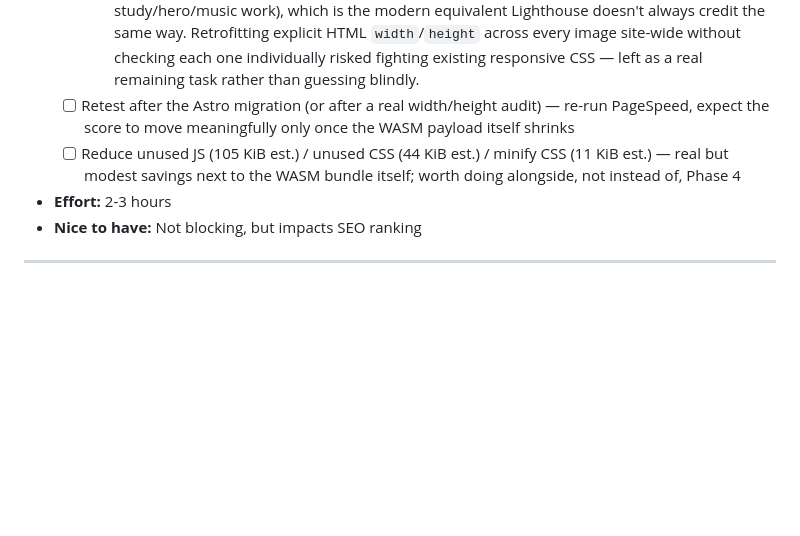
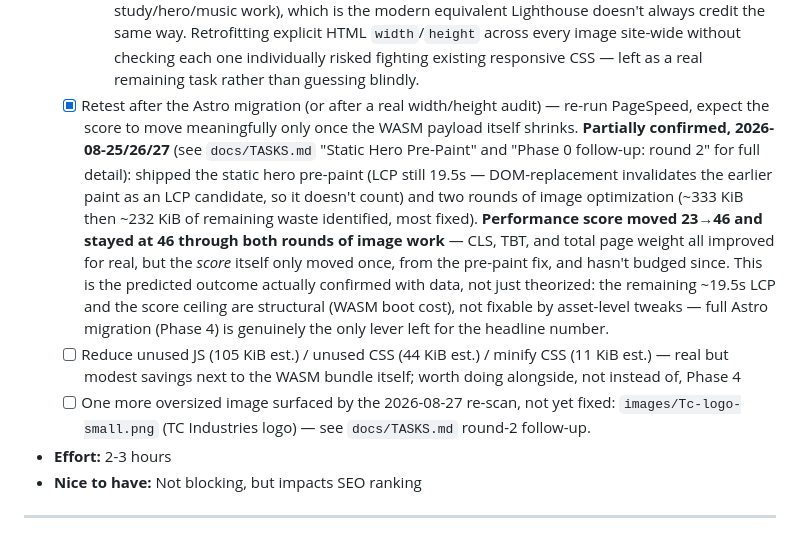
Before and after one commit to shalant/PortfolioNov25, a Markdown page: docs/PORTFOLIO_TODO.md, the part around the change. GitHub-like rendering; blank space fills up the shorter version.

```diff
--- a/docs/PORTFOLIO_TODO.md
+++ b/docs/PORTFOLIO_TODO.md
@@ -490,11 +490,23 @@
       the same way. Retrofitting explicit HTML `width`/`height` across every image site-wide
       without checking each one individually risked fighting existing responsive CSS — left as a
       real remaining task rather than guessing blindly.
-  - [ ] Retest after the Astro migration (or after a real width/height audit) — re-run PageSpeed,
-        expect the score to move meaningfully only once the WASM payload itself shrinks
+  - [x] Retest after the Astro migration (or after a real width/height audit) — re-run PageSpeed,
+        expect the score to move meaningfully only once the WASM payload itself shrinks. **Partially
+        confirmed, 2026-08-25/26/27** (see `docs/TASKS.md` "Static Hero Pre-Paint" and "Phase 0
+        follow-up: round 2" for full detail): shipped the static hero pre-paint (LCP still 19.5s —
+        DOM-replacement invalidates the earlier paint as an LCP candidate, so it doesn't count) and
+        two rounds of image optimization (~333 KiB then ~232 KiB of remaining waste identified,
+        most fixed). **Performance score moved 23→46 and stayed at 46 through both rounds of image
+        work** — CLS, TBT, and total page weight all improved for real, but the *score* itself only
+        moved once, from the pre-paint fix, and hasn't budged since. This is the predicted outcome
+        actually confirmed with data, not just theorized: the remaining ~19.5s LCP and the score
+        ceiling are structural (WASM boot cost), not fixable by asset-level tweaks — full Astro
+        migration (Phase 4) is genuinely the only lever left for the headline number.
   - [ ] Reduce unused JS (105 KiB est.) / unused CSS (44 KiB est.) / minify CSS (11 KiB est.) — real
         but modest savings next to the WASM bundle itself; worth doing alongside, not instead of,
         Phase 4
+  - [ ] One more oversized image surfaced by the 2026-08-27 re-scan, not yet fixed:
+        `images/Tc-logo-small.png` (TC Industries logo) — see `docs/TASKS.md` round-2 follow-up.
 - **Effort:** 2-3 hours
 - **Nice to have:** Not blocking, but impacts SEO ranking
 
```
Also changed, not shown: docs/TASKS.md (+37 -1 lines).
